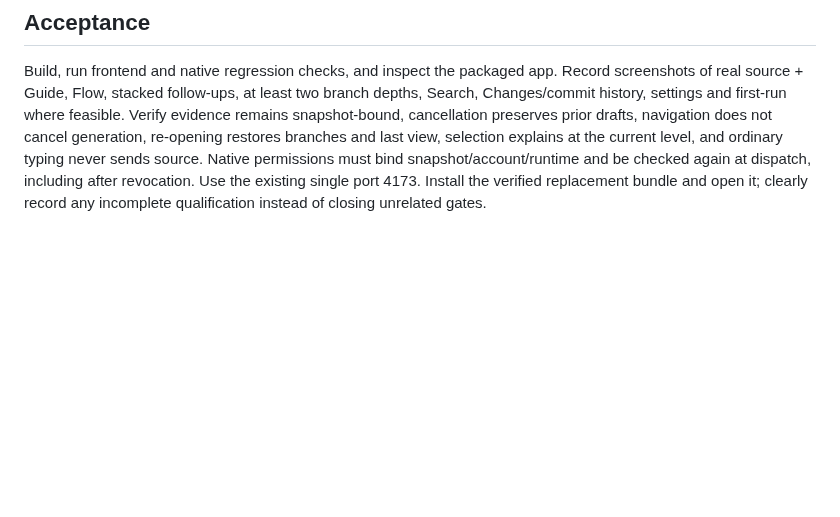
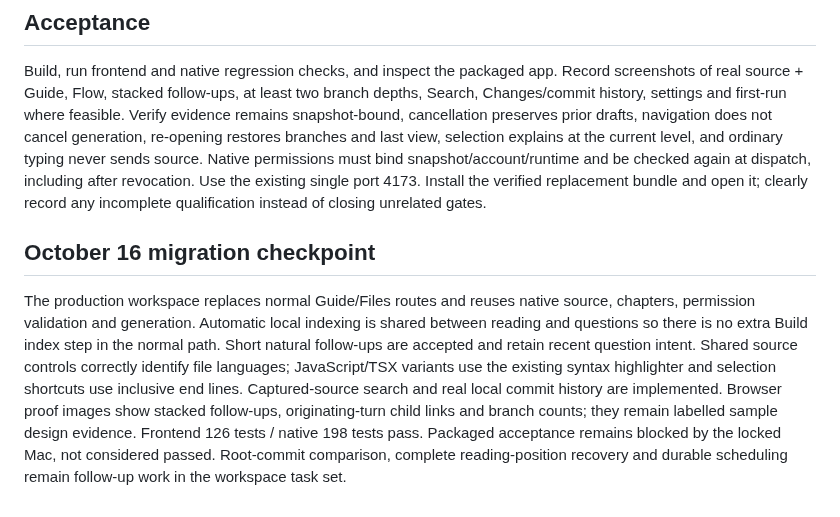
Before and after one commit to appunni-m/software-stories, a Markdown page: docs/kata-tasks/64-workspace-ui-audit.md, the part around the change. GitHub-like rendering; blank space fills up the shorter version.

```diff
--- a/docs/kata-tasks/64-workspace-ui-audit.md
+++ b/docs/kata-tasks/64-workspace-ui-audit.md
@@ -26,3 +26,6 @@ Replace the installed Guide/Files workflow with the conversational developer wor
 
 ## Acceptance
 Build, run frontend and native regression checks, and inspect the packaged app. Record screenshots of real source + Guide, Flow, stacked follow-ups, at least two branch depths, Search, Changes/commit history, settings and first-run where feasible. Verify evidence remains snapshot-bound, cancellation preserves prior drafts, navigation does not cancel generation, re-opening restores branches and last view, selection explains at the current level, and ordinary typing never sends source. Native permissions must bind snapshot/account/runtime and be checked again at dispatch, including after revocation. Use the existing single port 4173. Install the verified replacement bundle and open it; clearly record any incomplete qualification instead of closing unrelated gates.
+
+## October 16 migration checkpoint
+The production workspace replaces normal Guide/Files routes and reuses native source, chapters, permission validation and generation. Automatic local indexing is shared between reading and questions so there is no extra Build index step in the normal path. Short natural follow-ups are accepted and retain recent question intent. Shared source controls correctly identify file languages; JavaScript/TSX variants use the existing syntax highlighter and selection shortcuts use inclusive end lines. Captured-source search and real local commit history are implemented. Browser proof images show stacked follow-ups, originating-turn child links and branch counts; they remain labelled sample design evidence. Frontend 126 tests / native 198 tests pass. Packaged acceptance remains blocked by the locked Mac, not considered passed. Root-commit comparison, complete reading-position recovery and durable scheduling remain follow-up work in the workspace task set.
```
Also changed, not shown: docs/acceptance/2026-10-16-developer-workspace.md (+8 -1 lines), docs/design/workspace-followups-preview-2026-10-16.png (added), docs/design/workspace-stacked-preview-2026-10-16.png (added), 3 other files.
